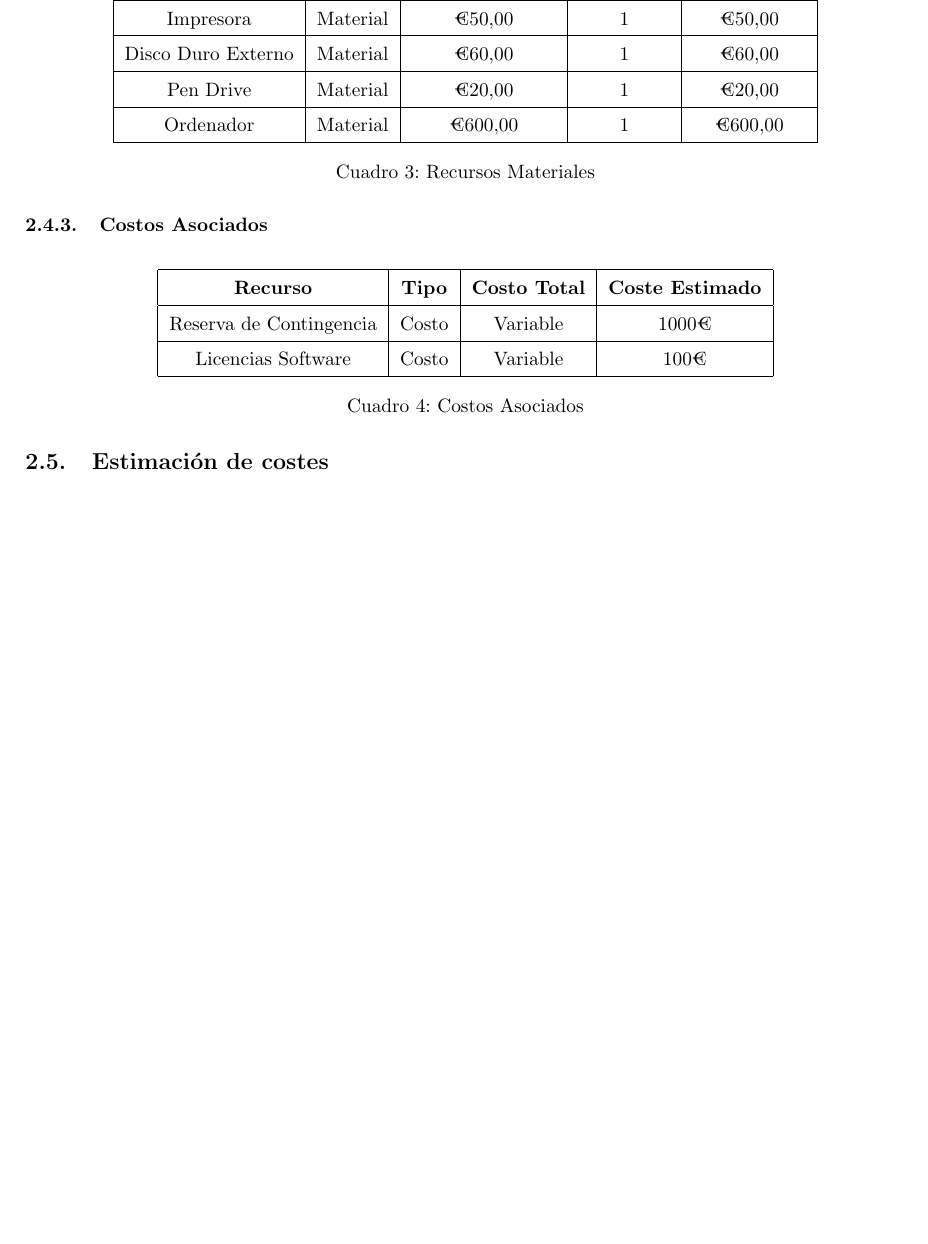
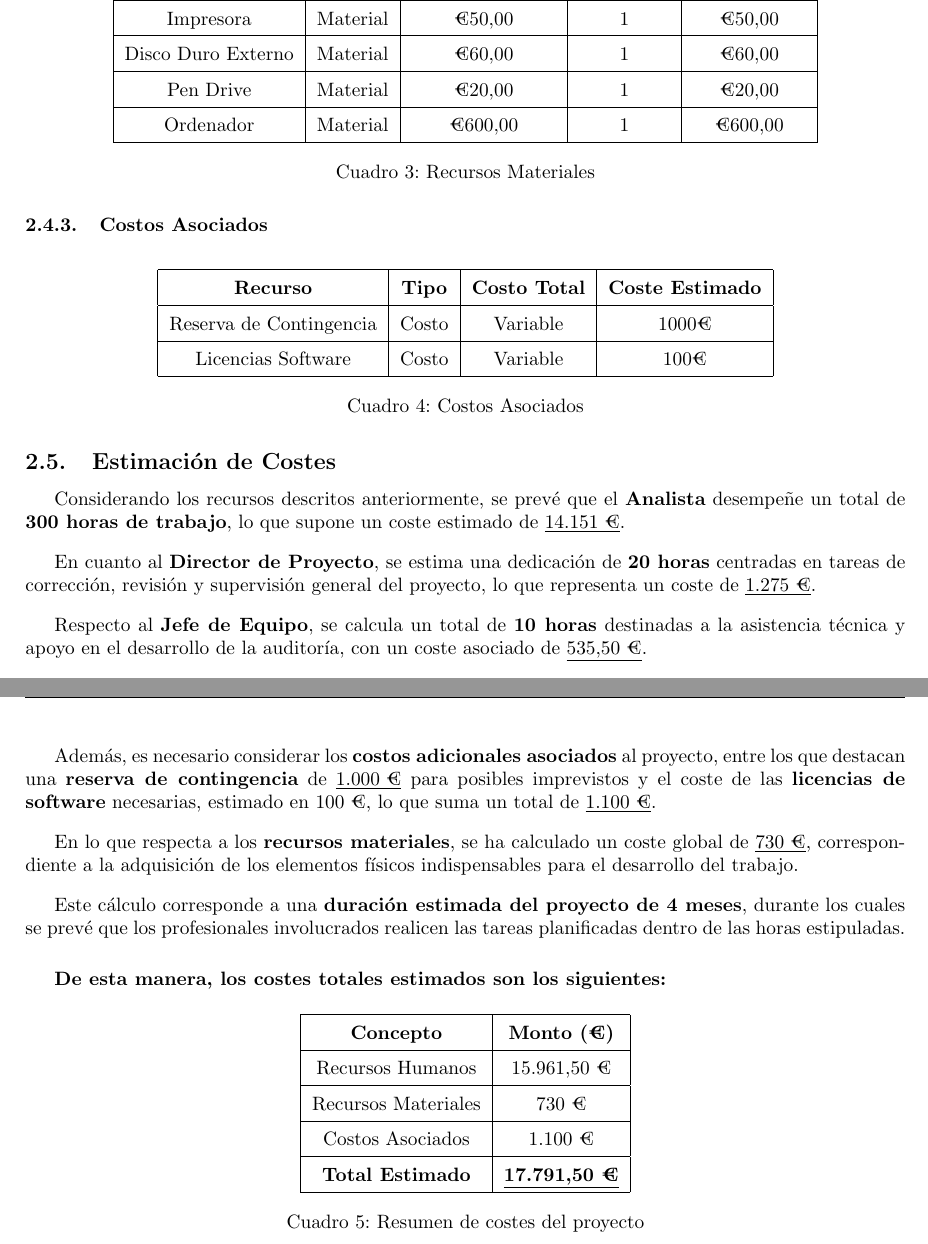
Before and after one commit to alvruigut/TFG, a LaTeX document (TFG_alvruigut.tex): part of page 14 of 21 before the commit and two parts of pages 14 and 15 of 22 after it, the two joined at a grey line, cut so that both start at the same text, the shorter picture padded with empty space. Compiled offline with pdfLaTeX.

Commit message:
Primera versión de intro+plan

```diff
--- a/TFG_alvruigut.tex
+++ b/TFG_alvruigut.tex
@@ -438,9 +438,42 @@ Licencias Software & Costo & Variable &  100€ \\ \hline
 
 
 
-\subsection{Estimación de costes}
+\subsection{Estimación de Costes}
 
+Considerando los recursos descritos anteriormente, se prevé que el \textbf{Analista} desempeñe un total de \textbf{300 horas de trabajo}, lo que supone un coste estimado de \underline{14.151 €}.
+\par\vspace{0.3cm}
 
+En cuanto al \textbf{Director de Proyecto}, se estima una dedicación de \textbf{20 horas} centradas en tareas de corrección, revisión y supervisión general del proyecto, lo que representa un coste de \underline{1.275 €}.
+\par\vspace{0.3cm}
+
+Respecto al \textbf{Jefe de Equipo}, se calcula un total de \textbf{10 horas} destinadas a la asistencia técnica y apoyo en el desarrollo de la auditoría, con un coste asociado de \underline{535,50 €}.
+\par\vspace{0.3cm}
+
+Además, es necesario considerar los \textbf{costos adicionales asociados} al proyecto, entre los que destacan una \textbf{reserva de contingencia} de \underline{1.000 €} para posibles imprevistos y el coste de las \textbf{licencias de software} necesarias, estimado en 100 €, lo que suma un total de \underline{1.100 €}.
+\par\vspace{0.3cm}
+
+En lo que respecta a los \textbf{recursos materiales}, se ha calculado un coste global de \underline{730 €}, correspondiente a la adquisición de los elementos físicos indispensables para el desarrollo del trabajo.
+\par\vspace{0.3cm}
+
+Este cálculo corresponde a una \textbf{duración estimada del proyecto de 4 meses}, durante los cuales se prevé que los profesionales involucrados realicen las tareas planificadas dentro de las horas estipuladas.
+
+\par\vspace{0.5cm}
+\textbf{De esta manera, los costes totales estimados son los siguientes:}
+
+\begin{table}[H]
+\centering
+\renewcommand{\arraystretch}{1.5}
+\begin{tabular}{|c|c|}
+\hline
+\textbf{Concepto} & \textbf{Monto (€)} \\ \hline
+Recursos Humanos & 15.961,50 € \\ \hline
+Recursos Materiales & 730 € \\ \hline
+Costos Asociados & 1.100 € \\ \hline
+\textbf{Total Estimado} & \underline{\textbf{17.791,50 €}} \\ \hline
+\end{tabular}
+\caption{Resumen de costes del proyecto}
+\label{tab:resumen_costes}
+\end{table}
 
 
 
```
Also changed, not shown: TFG_alvruigut.pdf, 8 other files.
